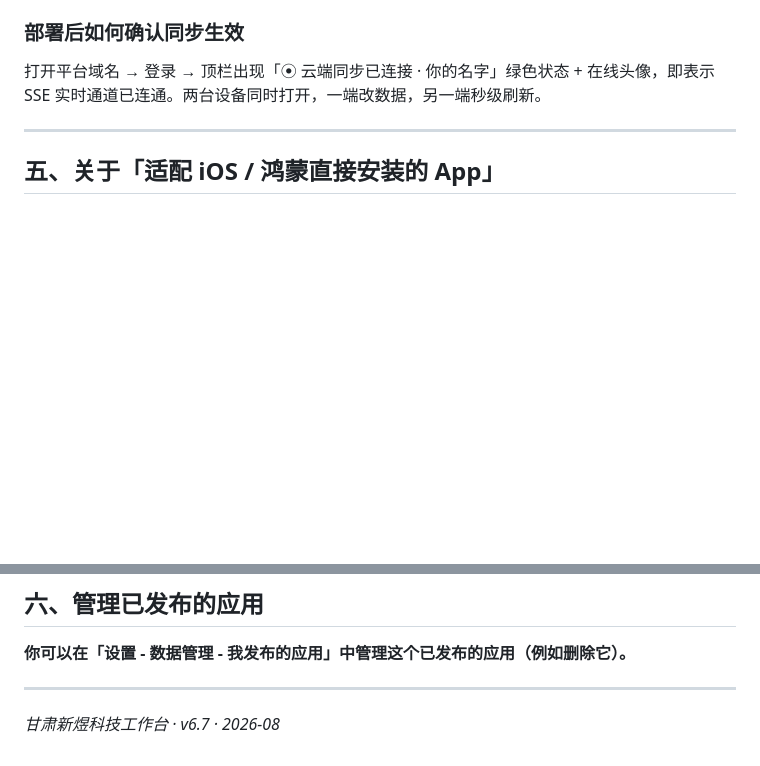
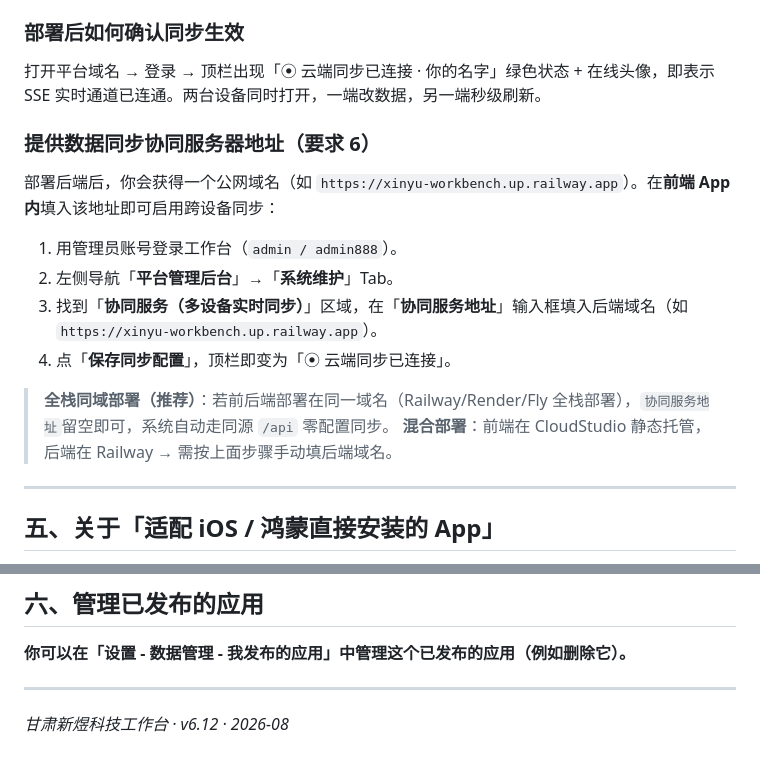
Before and after one commit to DONGDONG1006/xinyu, a Markdown page: 安装指南.md, 2 parts joined by grey strips. Drawn GitHub-style; blank space fills up the shorter version.

Commit message:
安装指南增协同服务器地址配置章节(要求6)

```diff
--- a/安装指南.md
+++ b/安装指南.md
@@ -80,6 +80,18 @@ https://eb35e214723d422787256d18260d42c4.bj7.agentos-app.net
 
 打开平台域名 → 登录 → 顶栏出现「⦿ 云端同步已连接 · 你的名字」绿色状态 + 在线头像，即表示 SSE 实时通道已连通。两台设备同时打开，一端改数据，另一端秒级刷新。
 
+### 提供数据同步协同服务器地址（要求 6）
+
+部署后端后，你会获得一个公网域名（如 `https://xinyu-workbench.up.railway.app`）。在**前端 App 内**填入该地址即可启用跨设备同步：
+
+1. 用管理员账号登录工作台（`admin / admin888`）。
+2. 左侧导航「**平台管理后台**」→「**系统维护**」Tab。
+3. 找到「**协同服务（多设备实时同步）**」区域，在「**协同服务地址**」输入框填入后端域名（如 `https://xinyu-workbench.up.railway.app`）。
+4. 点「**保存同步配置**」，顶栏即变为「⦿ 云端同步已连接」。
+
+> **全栈同域部署（推荐）**：若前后端部署在同一域名（Railway/Render/Fly 全栈部署），`协同服务地址`留空即可，系统自动走同源 `/api` 零配置同步。
+> **混合部署**：前端在 CloudStudio 静态托管，后端在 Railway → 需按上面步骤手动填后端域名。
+
 ---
 
 ## 五、关于「适配 iOS / 鸿蒙直接安装的 App」
@@ -99,4 +111,4 @@ https://eb35e214723d422787256d18260d42c4.bj7.agentos-app.net
 
 ---
 
-_甘肃新煜科技工作台 · v6.7 · 2026-08_
+_甘肃新煜科技工作台 · v6.12 · 2026-08_
```
